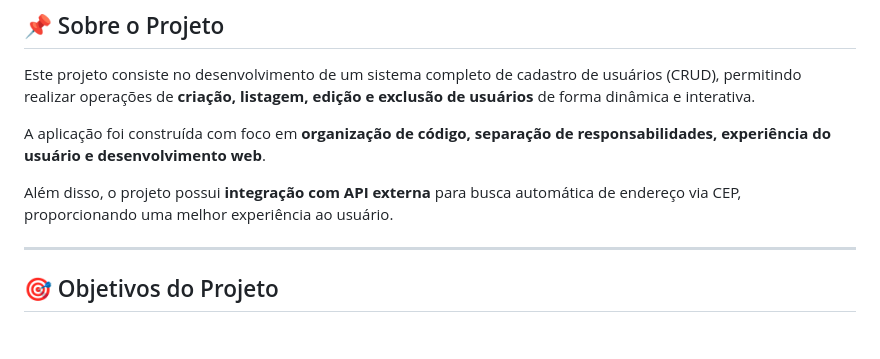
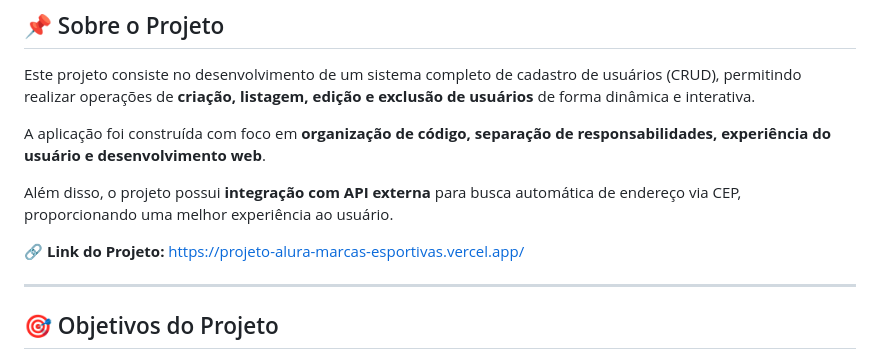
Before and after one commit to Vinifernandes05/Sistema-Cadastro-Usuarios, a Markdown page: readme.md, the part around the change. Rendered like a GitHub page; blank space fills up the shorter version.

Commit message:
Update README with project link
Add project link to the README file.

```diff
--- a/readme.md
+++ b/readme.md
@@ -7,6 +7,8 @@ Este projeto consiste no desenvolvimento de um sistema completo de cadastro de u
 A aplicação foi construída com foco em **organização de código, separação de responsabilidades, experiência do usuário e desenvolvimento web**.
 
 Além disso, o projeto possui **integração com API externa** para busca automática de endereço via CEP, proporcionando uma melhor experiência ao usuário.
+
+🔗 **Link do Projeto:**   https://projeto-alura-marcas-esportivas.vercel.app/
 
 ---
 
```
